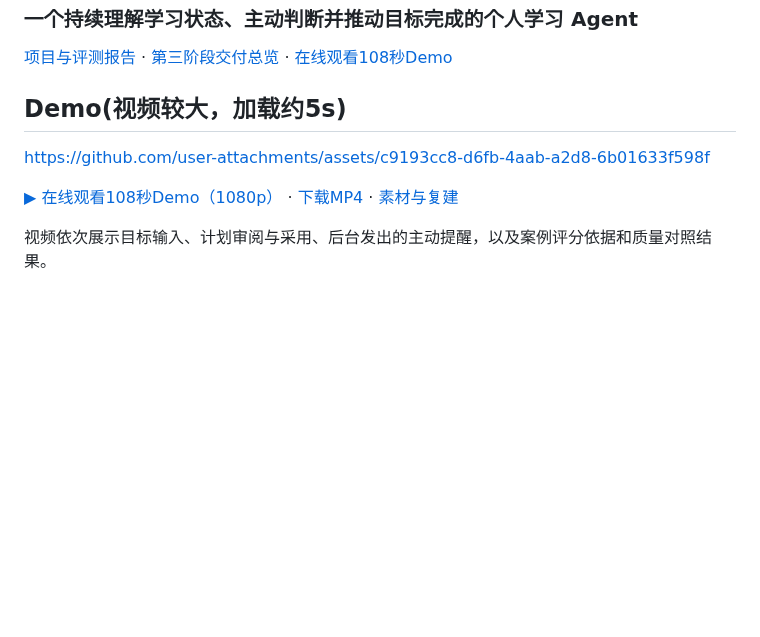
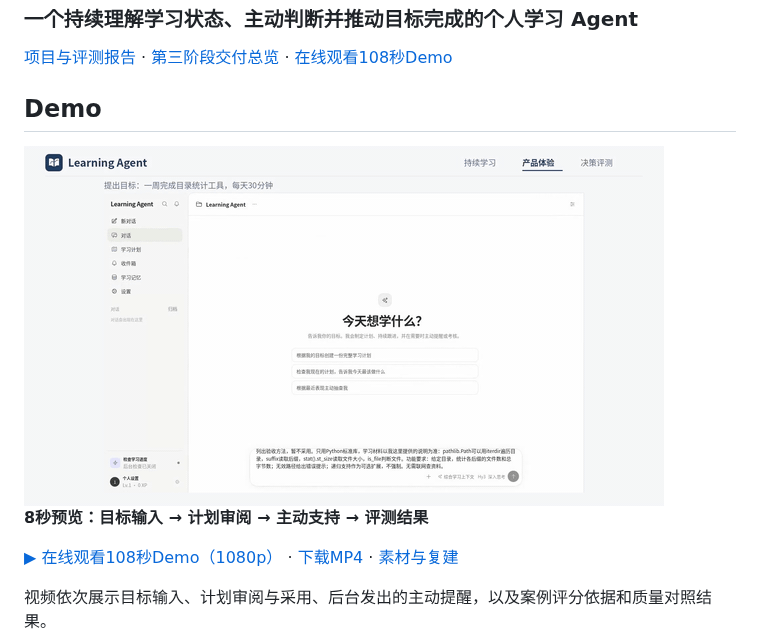
Before and after one commit to zmuxuny/hy3-learning-agent, a Markdown page: README.md, the part around the change. Drawn GitHub-style; pictures changed too: assets/demo/stage3/teaser.gif (added); blank space fills up the shorter version.

Commit message:
docs: add lightweight README demo teaser

```diff
--- a/README.md
+++ b/README.md
@@ -11,9 +11,13 @@
 
 [项目与评测报告](第三阶段项目与评测报告.md) · [第三阶段交付总览](第三阶段交付说明.md) · [在线观看108秒Demo](https://zmuxuny.github.io/hy3-learning-agent/#demo)
 
-## Demo(视频较大，加载约5s)
+## Demo
 
-https://github.com/user-attachments/assets/c9193cc8-d6fb-4aab-a2d8-6b01633f598f
+<a href="https://zmuxuny.github.io/hy3-learning-agent/#demo">
+  <img src="assets/demo/stage3/teaser.gif" alt="Learning Agent · Hy3：目标输入、计划审阅、主动支持与评测结果的8秒预览" width="640" />
+</a>
+
+**8秒预览：目标输入 → 计划审阅 → 主动支持 → 评测结果**
 
 [▶ 在线观看108秒Demo（1080p）](https://zmuxuny.github.io/hy3-learning-agent/#demo) · [下载MP4](https://raw.githubusercontent.com/zmuxuny/hy3-learning-agent/main/第三阶段Demo.mp4) · [素材与复建](assets/demo/stage3/README.md)
 
```
Also changed, not shown: 1 other file.
